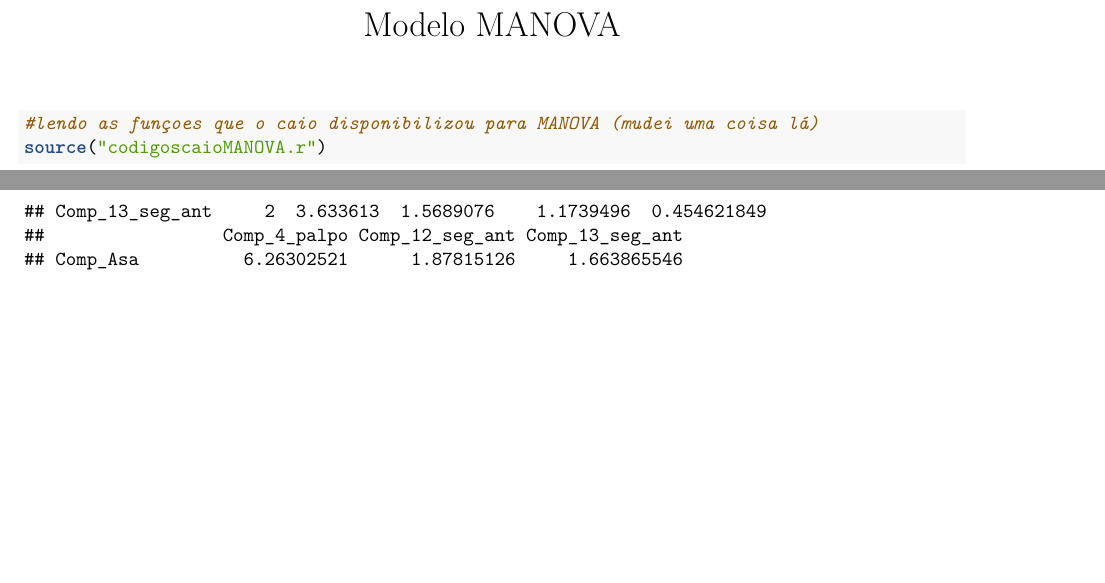
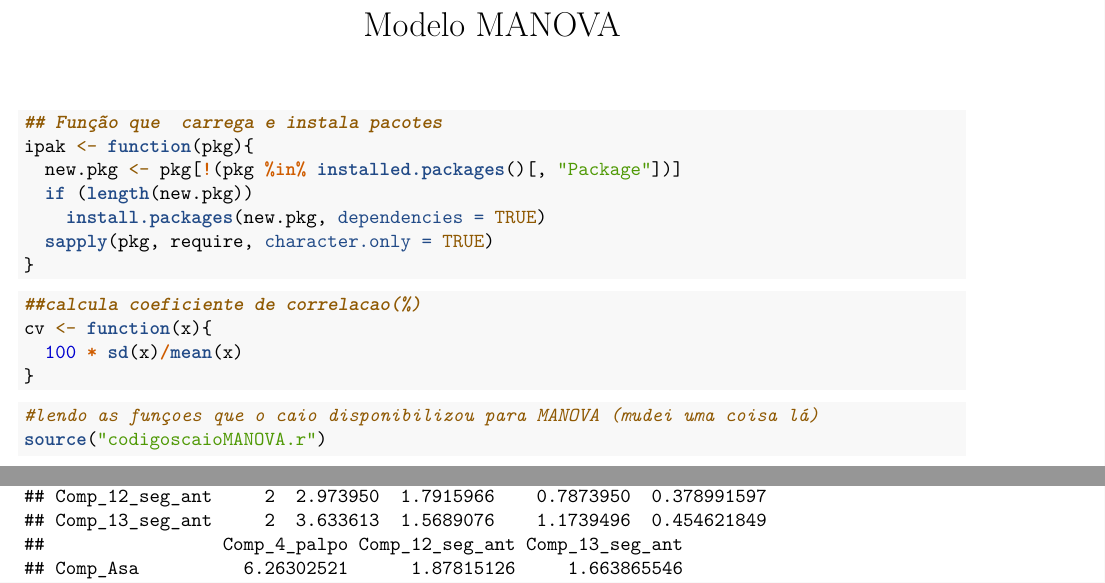
Before and after one commit to GuilhermePazian/ME731, an R Markdown document (TRABALHO/PARTE 1/Questao1/ModeloMANOVA.Rmd): two parts of pages 1 and 2 of 2 before the commit and two parts of pages 1 and 2 of 3 after it, joined at a grey line, cut so that both start at the same text, the shorter picture padded with empty space. Rendered offline with R 4.5, knitr and Pandoc, then LaTeX, with nearby package versions; some code elsewhere in the file could not run offline; common packages that the code uses without loading them are loaded.

Commit message:
Função criada que carrega e instala os pacotes

````diff
--- a/TRABALHO/PARTE 1/Questao1/ModeloMANOVA.Rmd
+++ b/TRABALHO/PARTE 1/Questao1/ModeloMANOVA.Rmd
@@ -3,6 +3,22 @@ title: "Modelo MANOVA"
 output: pdf_document
 ---
 
+```{r}
+## Função que  carrega e instala pacotes
+ipak <- function(pkg){
+  new.pkg <- pkg[!(pkg %in% installed.packages()[, "Package"])]
+  if (length(new.pkg))
+    install.packages(new.pkg, dependencies = TRUE)
+  sapply(pkg, require, character.only = TRUE)
+}
+```
+
+```{r}
+##calcula coeficiente de correlacao(%)
+cv <- function(x){
+  100 * sd(x)/mean(x)
+}
+```
 
 ```{r}
 #lendo as funçoes que o caio disponibilizou para MANOVA (mudei uma coisa lá)
````
Also changed, not shown: TRABALHO/PARTE 1/Questao1/ModeloMANOVA.Rmd (6 more changed lines).
